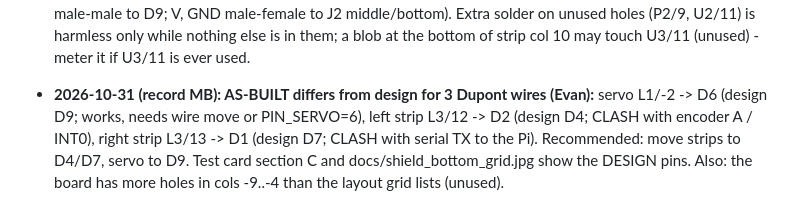
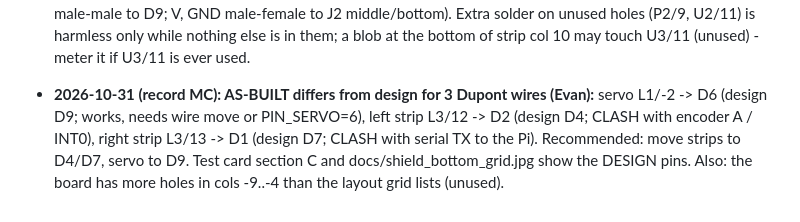
Before and after one commit to Evan-Daruwalla/vision-autonomous-car, a Markdown page: .claude/project-memory/hardware-shield-wiring.md, the part around the change. GitHub-like rendering.

```diff
--- a/.claude/project-memory/hardware-shield-wiring.md
+++ b/.claude/project-memory/hardware-shield-wiring.md
@@ -147,4 +147,4 @@ Cross-topic facts live in the file that fit best; check the sibling hardware-*.m
 - 2026-10-20 (records KB-KG): PROTO SHIELD v.5 (silkscreen 2012/7/23), metered by Evan: top rail T and rail V = the 5V header pin; rails G and B = GND, G-B joined; neighbouring short strips separate; NO breakout holes for the Uno pins (wires plug into the shield's own sockets). TB6612 carrier = Pololu md08a: label-side left column PWMA, AIN2, AIN1, STBY, BIN1, BIN2, PWMB, GND; right column GND, VCC, AO1, AO2, BO2, BO1, VMOT, GND; rows 0.5 in apart (fits U2 / L2 of the strip field). 470 uF caps = 25 V, 8 mm x 12.5 mm; 0.1 uF ceramics; NO 1000 uF on hand. Rocker = 2-pin SPST (KC). Deck v13: LM2596 moved +4 mm clear of the lobe boss at (60, -82) that Evan spotted (KB). Hole map: docs/shield_layout.json -> scripts/shield_holemap.py -> docs/shield_holemap.svg + docs/SHIELD_BUILD.md.
 - 2026-10-21/22 (records KK-KX): proto shield doc facts. C1 (470 uF 25 V, 8 x 12.5 mm) now STANDS UPRIGHT on the carrier's VMOT/GND2 tips (Evan; build step 1 changed, KQ), top ~18.8 mm above the shield - headroom over the Uno NOT checked; C2 0.1 uF on the same tips, may be soldered across C1's legs at the tips. Strips are named by SIDE like the firmware: J3 = LEFT strip (D4), J4 = RIGHT strip (D7), nets DIN_L / DIN_R (KX; was front/rear). JP1 cap on the TOP two pins = servo on the Uno 5V; on the bottom two = +5V2. Socket arrows: digital pins go to the TOP header, A0 to the bottom (4 of 8 arrows were drawn wrong until KK). Underside bridges are drawn as seen through the board - flip top-over-bottom (USB stays left). Isolated pads (left field, rows P1-P4, cols 11-13) do not conduct to each other (Evan confirmed); only the strips and rails T, G, V, B do.
 - 2026-10-22..24 (records LB, LC): proto shield SOLDERED by Evan, UNTESTED (no meter checks, no power). Photo review vs shield_layout.json: every bridge present except L1/-2-L1/-3; L2/9-L2/10 was missing and has been added. C1 is attached at the VMOT/GND2 tips but hangs off the board edge on ~25 mm bare legs (re-seat upright or sleeve + glue; stripe to GND2). Servo signal: the D9 jumper (female-male) sits on J2's SIG pin, so the servo plug has no home - fix = pin at L1/-3 + bridge, or bench: 3 jumpers from the servo plug (signal male-male to D9; V, GND male-female to J2 middle/bottom). Extra solder on unused holes (P2/9, U2/11) is harmless only while nothing else is in them; a blob at the bottom of strip col 10 may touch U3/11 (unused) - meter it if U3/11 is ever used.
-- **2026-10-31 (record MB): AS-BUILT differs from design for 3 Dupont wires (Evan):** servo L1/-2 -> D6 (design D9; works, needs wire move or PIN_SERVO=6), left strip L3/12 -> D2 (design D4; CLASH with encoder A / INT0), right strip L3/13 -> D1 (design D7; CLASH with serial TX to the Pi). Recommended: move strips to D4/D7, servo to D9. Test card section C and docs/shield_bottom_grid.jpg show the DESIGN pins. Also: the board has more holes in cols -9..-4 than the layout grid lists (unused).
+- **2026-10-31 (record MC): AS-BUILT differs from design for 3 Dupont wires (Evan):** servo L1/-2 -> D6 (design D9; works, needs wire move or PIN_SERVO=6), left strip L3/12 -> D2 (design D4; CLASH with encoder A / INT0), right strip L3/13 -> D1 (design D7; CLASH with serial TX to the Pi). Recommended: move strips to D4/D7, servo to D9. Test card section C and docs/shield_bottom_grid.jpg show the DESIGN pins. Also: the board has more holes in cols -9..-4 than the layout grid lists (unused).
```
Also changed, not shown: HANDOFF.md (+2 -2 lines).
